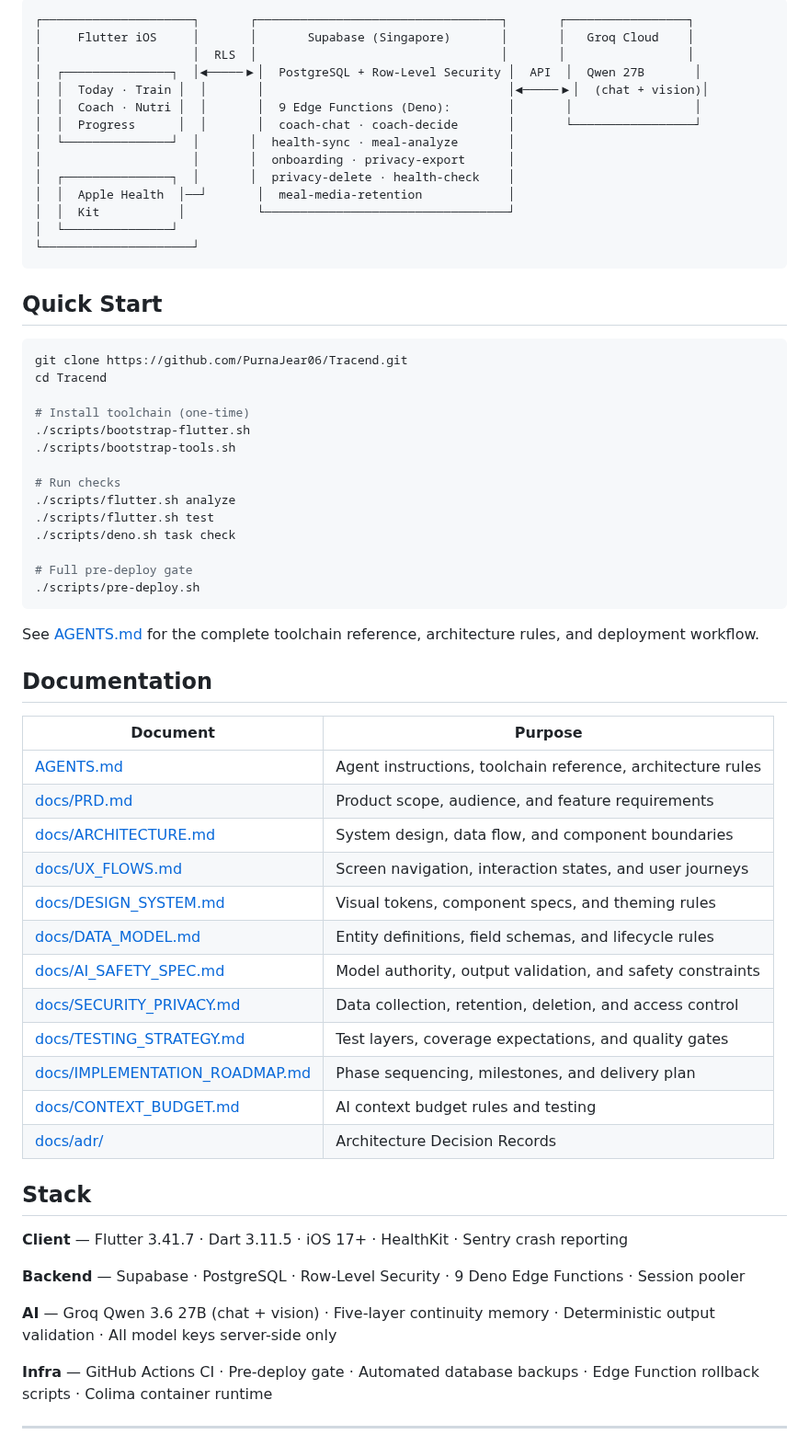
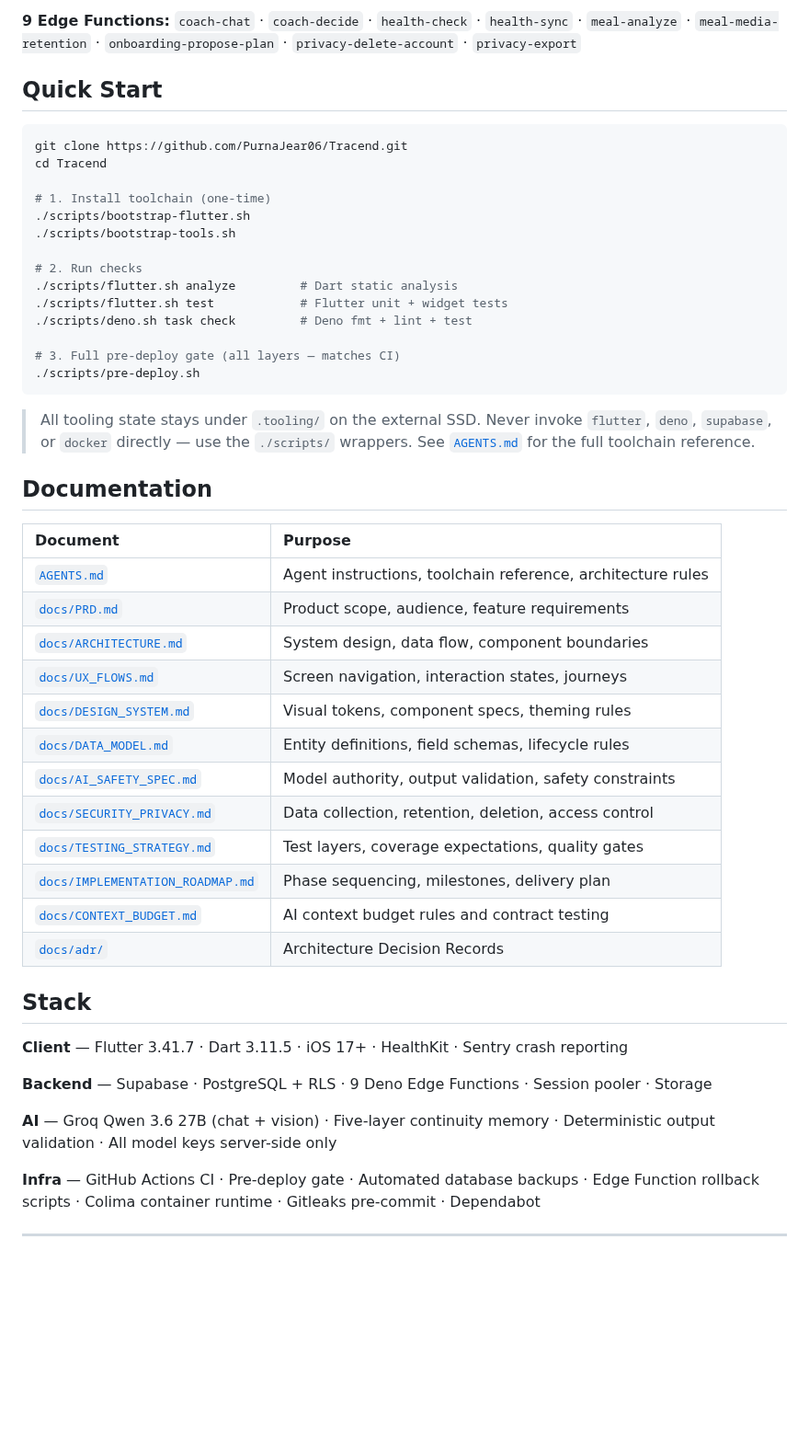
Before and after one commit to PurnaJear06/Tracend, a Markdown page: README.md, the part around one of its changes. Shown at 92% size. Drawn GitHub-style; blank space fills up the shorter version.

Commit message:
docs: polish README with logo, mermaid architecture, emoji features, nav links

````diff
--- a/README.md
+++ b/README.md
@@ -90,19 +107,8 @@ private and purpose-bound, accessed only through short-lived authorization.
 ```
-┌─────────────────────┐       ┌──────────────────────────────────┐       ┌─────────────────┐
-│     Flutter iOS     │       │       Supabase (Singapore)       │       │   Groq Cloud    │
-│                     │  RLS  │                                  │       │                 │
-│  ┌───────────────┐  │◄─────▶│  PostgreSQL + Row-Level Security │  API  │  Qwen 27B       │
-│  │  Today · Train │  │       │                                  │◄─────▶│  (chat + vision)│
-│  │  Coach · Nutri │  │       │  9 Edge Functions (Deno):        │       │                 │
-│  │  Progress      │  │       │  coach-chat · coach-decide       │       └─────────────────┘
-│  └───────────────┘  │       │  health-sync · meal-analyze       │
-│                     │       │  onboarding · privacy-export      │
-│  ┌───────────────┐  │       │  privacy-delete · health-check    │
-│  │  Apple Health  │──┘       │  meal-media-retention            │
-│  │  Kit           │          └──────────────────────────────────┘
-│  └───────────────┘
-└─────────────────────┘
-```
+
+**9 Edge Functions:** `coach-chat` · `coach-decide` · `health-check` · `health-sync` ·
+`meal-analyze` · `meal-media-retention` · `onboarding-propose-plan` · `privacy-delete-account` ·
+`privacy-export`
 
 ## Quick Start
 
@@ -110,50 +116,51 @@ private and purpose-bound, accessed only through short-lived authorization.
 git clone https://github.com/PurnaJear06/Tracend.git
 cd Tracend
 
-# Install toolchain (one-time)
+# 1. Install toolchain (one-time)
 ./scripts/bootstrap-flutter.sh
 ./scripts/bootstrap-tools.sh
 
-# Run checks
-./scripts/flutter.sh analyze
-./scripts/flutter.sh test
-./scripts/deno.sh task check
+# 2. Run checks
+./scripts/flutter.sh analyze         # Dart static analysis
+./scripts/flutter.sh test            # Flutter unit + widget tests
+./scripts/deno.sh task check         # Deno fmt + lint + test
 
-# Full pre-deploy gate
+# 3. Full pre-deploy gate (all layers — matches CI)
 ./scripts/pre-deploy.sh
 ```
 
-See [AGENTS.md](AGENTS.md) for the complete toolchain reference, architecture rules, and deployment
-workflow.
+> All tooling state stays under `.tooling/` on the external SSD. Never invoke `flutter`, `deno`,
+> `supabase`, or `docker` directly — use the `./scripts/` wrappers. See
+> [`AGENTS.md`](AGENTS.md) for the full toolchain reference.
 
 ## Documentation
 
 | Document | Purpose |
-| -------- | ------- |
-| [AGENTS.md](AGENTS.md) | Agent instructions, toolchain reference, architecture rules |
-| [docs/PRD.md](docs/PRD.md) | Product scope, audience, and feature requirements |
-| [docs/ARCHITECTURE.md](docs/ARCHITECTURE.md) | System design, data flow, and component boundaries |
-| [docs/UX_FLOWS.md](docs/UX_FLOWS.md) | Screen navigation, interaction states, and user journeys |
-| [docs/DESIGN_SYSTEM.md](docs/DESIGN_SYSTEM.md) | Visual tokens, component specs, and theming rules |
-| [docs/DATA_MODEL.md](docs/DATA_MODEL.md) | Entity definitions, field schemas, and lifecycle rules |
-| [docs/AI_SAFETY_SPEC.md](docs/AI_SAFETY_SPEC.md) | Model authority, output validation, and safety constraints |
-| [docs/SECURITY_PRIVACY.md](docs/SECURITY_PRIVACY.md) | Data collection, retention, deletion, and access control |
-| [docs/TESTING_STRATEGY.md](docs/TESTING_STRATEGY.md) | Test layers, coverage expectations, and quality gates |
-| [docs/IMPLEMENTATION_ROADMAP.md](docs/IMPLEMENTATION_ROADMAP.md) | Phase sequencing, milestones, and delivery plan |
-| [docs/CONTEXT_BUDGET.md](docs/CONTEXT_BUDGET.md) | AI context budget rules and testing |
-| [docs/adr/](docs/adr/) | Architecture Decision Records |
+|:---------|:--------|
+| [`AGENTS.md`](AGENTS.md) | Agent instructions, toolchain reference, architecture rules |
+| [`docs/PRD.md`](docs/PRD.md) | Product scope, audience, feature requirements |
+| [`docs/ARCHITECTURE.md`](docs/ARCHITECTURE.md) | System design, data flow, component boundaries |
+| [`docs/UX_FLOWS.md`](docs/UX_FLOWS.md) | Screen navigation, interaction states, journeys |
+| [`docs/DESIGN_SYSTEM.md`](docs/DESIGN_SYSTEM.md) | Visual tokens, component specs, theming rules |
+| [`docs/DATA_MODEL.md`](docs/DATA_MODEL.md) | Entity definitions, field schemas, lifecycle rules |
+| [`docs/AI_SAFETY_SPEC.md`](docs/AI_SAFETY_SPEC.md) | Model authority, output validation, safety constraints |
+| [`docs/SECURITY_PRIVACY.md`](docs/SECURITY_PRIVACY.md) | Data collection, retention, deletion, access control |
+| [`docs/TESTING_STRATEGY.md`](docs/TESTING_STRATEGY.md) | Test layers, coverage expectations, quality gates |
+| [`docs/IMPLEMENTATION_ROADMAP.md`](docs/IMPLEMENTATION_ROADMAP.md) | Phase sequencing, milestones, delivery plan |
+| [`docs/CONTEXT_BUDGET.md`](docs/CONTEXT_BUDGET.md) | AI context budget rules and contract testing |
+| [`docs/adr/`](docs/adr/) | Architecture Decision Records |
 
 ## Stack
 
 **Client** — Flutter 3.41.7 · Dart 3.11.5 · iOS 17+ · HealthKit · Sentry crash reporting
 
-**Backend** — Supabase · PostgreSQL · Row-Level Security · 9 Deno Edge Functions · Session pooler
+**Backend** — Supabase · PostgreSQL + RLS · 9 Deno Edge Functions · Session pooler · Storage
 
 **AI** — Groq Qwen 3.6 27B (chat + vision) · Five-layer continuity memory · Deterministic output
 validation · All model keys server-side only
 
-**Infra** — GitHub Actions CI · Pre-deploy gate · Automated database backups · Edge Function rollback
-scripts · Colima container runtime
+**Infra** — GitHub Actions CI · Pre-deploy gate · Automated database backups · Edge Function
+rollback scripts · Colima container runtime · Gitleaks pre-commit · Dependabot
 
 ---
 
````
Also changed, not shown: other parts of README.md (+82 -63 lines).
